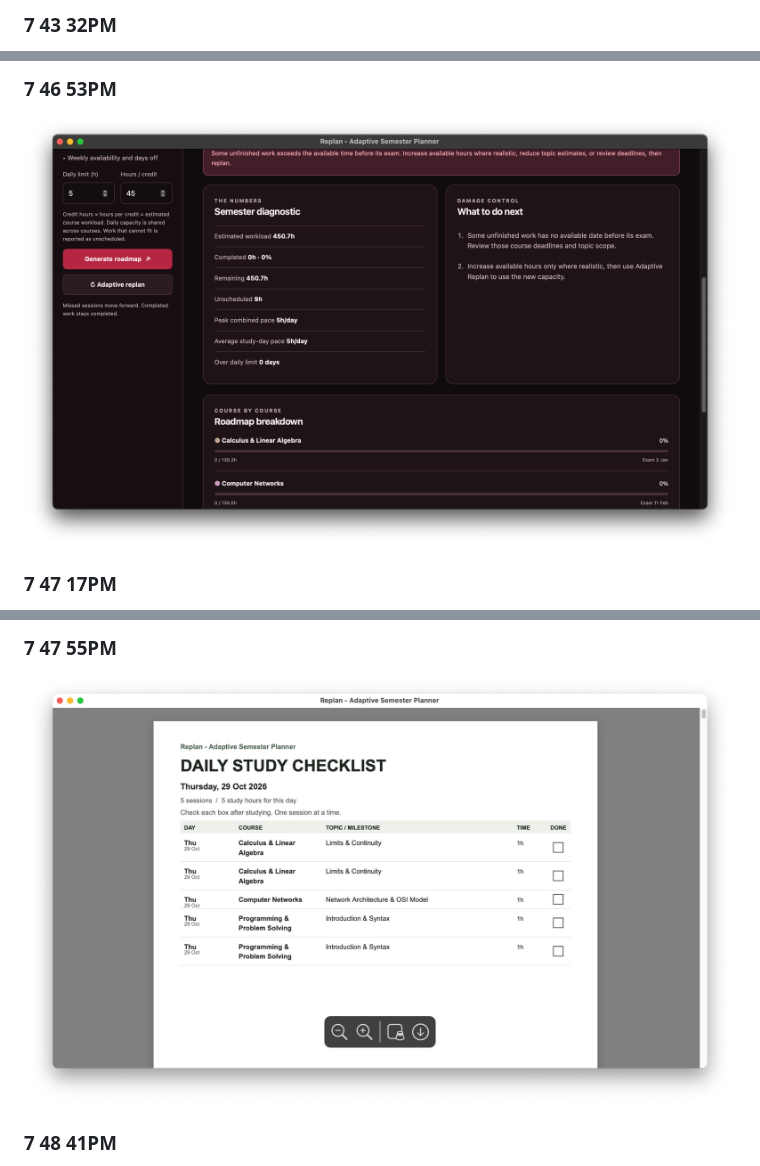
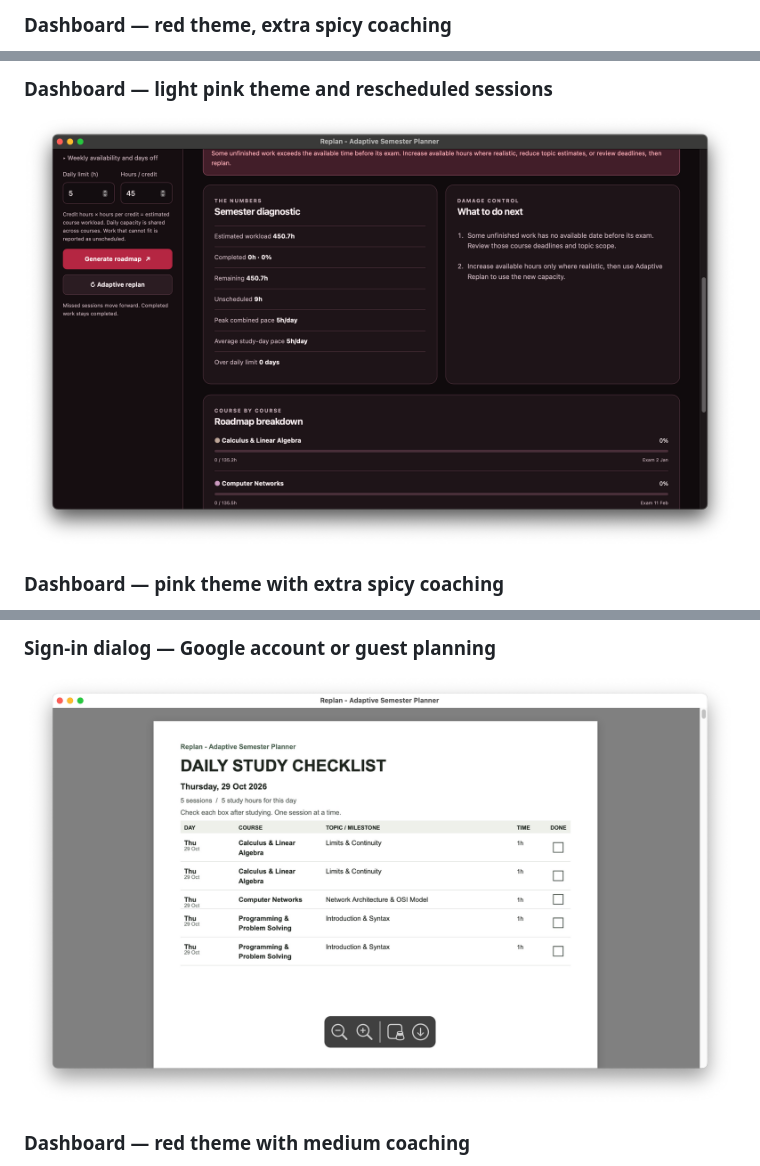
Before and after one commit to Khanida/Replan-AdaptiveSemesterPlanner, a Markdown page: README.md, 3 parts joined by grey strips. Rendered like a GitHub page; folded sections open.

```diff
--- a/README.md
+++ b/README.md
@@ -58,3 +58,3 @@ The gallery below shows RePlan's planner dashboard, roadmap and course views, wo
 
-### 7 43 32PM
+### Dashboard — red theme, extra spicy coaching
 
@@ -94,3 +94,3 @@ The gallery below shows RePlan's planner dashboard, roadmap and course views, wo
 
-### 7 46 53PM
+### Dashboard — light pink theme and rescheduled sessions
 
@@ -98,3 +98,3 @@ The gallery below shows RePlan's planner dashboard, roadmap and course views, wo
 
-### 7 47 17PM
+### Dashboard — pink theme with extra spicy coaching
 
@@ -114,3 +114,3 @@ The gallery below shows RePlan's planner dashboard, roadmap and course views, wo
 
-### 7 47 55PM
+### Sign-in dialog — Google account or guest planning
 
@@ -118,3 +118,3 @@ The gallery below shows RePlan's planner dashboard, roadmap and course views, wo
 
-### 7 48 41PM
+### Dashboard — red theme with medium coaching
 
```
Also changed, not shown: other parts of README.md (+31 -31 lines).
